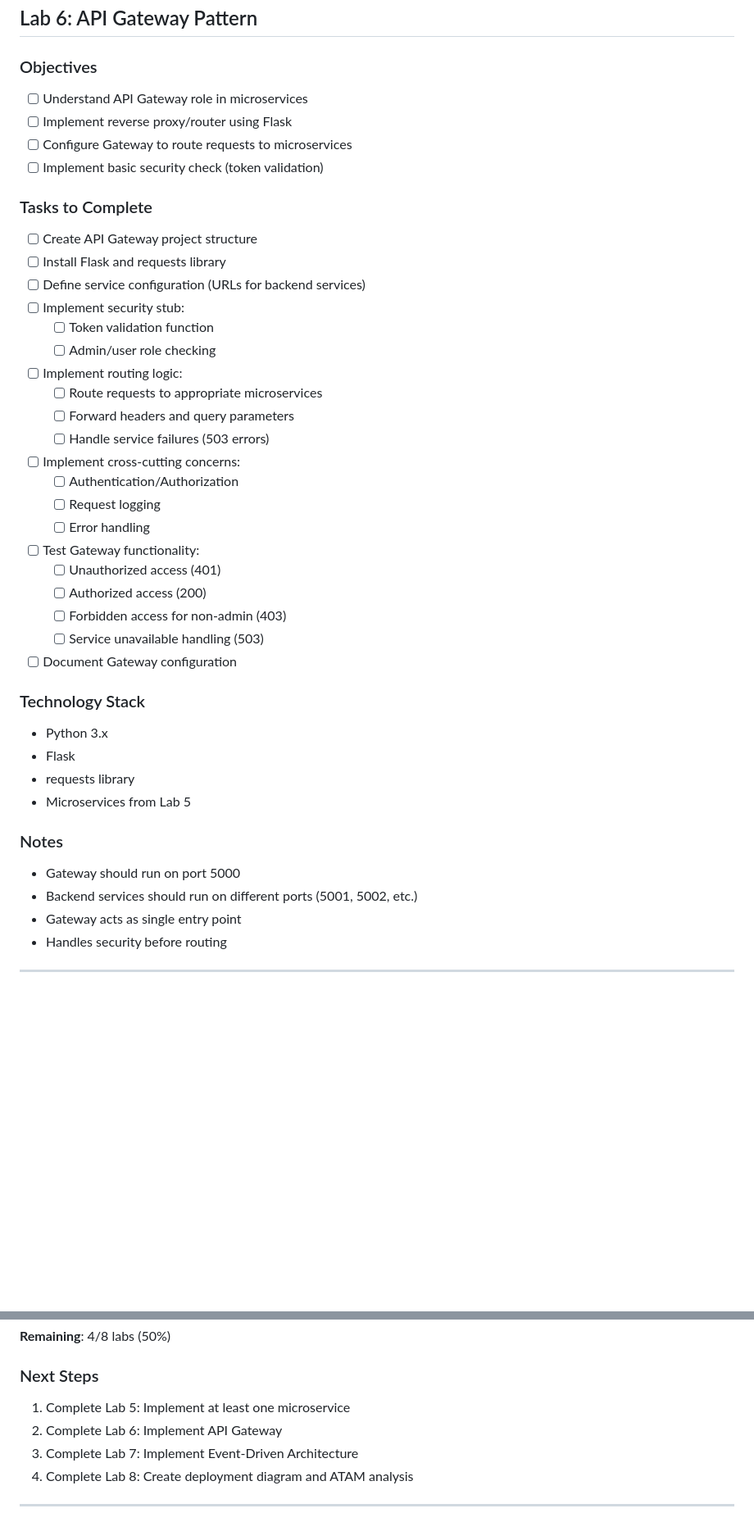
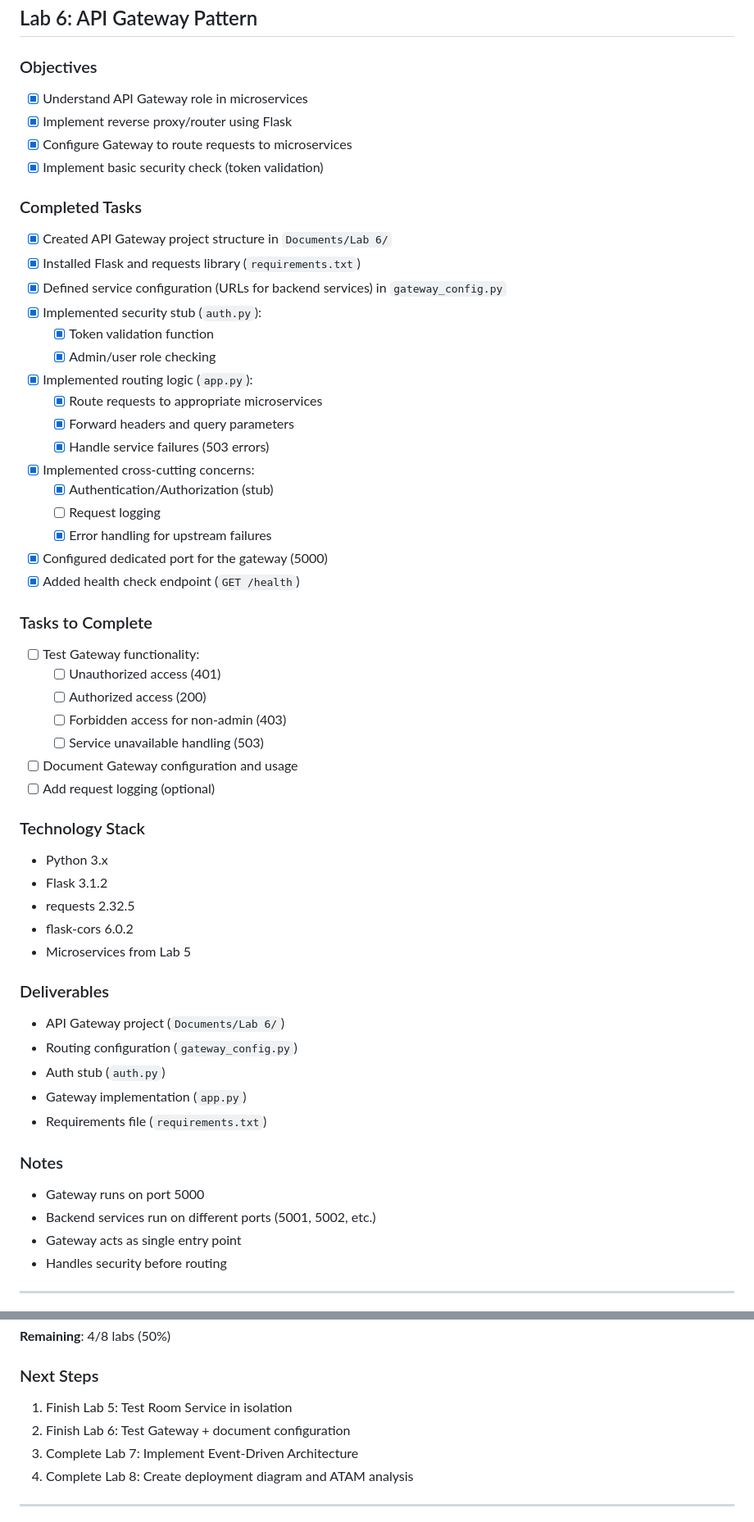
Before and after one commit to AlexCrisTin/SA25-26_ClassN01_Group_7, a Markdown page: checklist_plan.md, 2 parts joined by grey strips. Shown at 82% size. Rendered like a GitHub page; blank space fills up the shorter version.

Commit message:
docx: update checklist

```diff
--- a/checklist_plan.md
+++ b/checklist_plan.md
@@ -218,42 +218,55 @@ This document tracks the progress of all labs in the Software Architecture cours
 ## Lab 6: API Gateway Pattern
 
 ### Objectives
-- [ ] Understand API Gateway role in microservices
-- [ ] Implement reverse proxy/router using Flask
-- [ ] Configure Gateway to route requests to microservices
-- [ ] Implement basic security check (token validation)
+- [x] Understand API Gateway role in microservices
+- [x] Implement reverse proxy/router using Flask
+- [x] Configure Gateway to route requests to microservices
+- [x] Implement basic security check (token validation)
+
+### Completed Tasks
+- [x] Created API Gateway project structure in `Documents/Lab 6/`
+- [x] Installed Flask and requests library (`requirements.txt`)
+- [x] Defined service configuration (URLs for backend services) in `gateway_config.py`
+- [x] Implemented security stub (`auth.py`):
+  - [x] Token validation function
+  - [x] Admin/user role checking
+- [x] Implemented routing logic (`app.py`):
+  - [x] Route requests to appropriate microservices
+  - [x] Forward headers and query parameters
+  - [x] Handle service failures (503 errors)
+- [x] Implemented cross-cutting concerns:
+  - [x] Authentication/Authorization (stub)
+  - [ ] Request logging
+  - [x] Error handling for upstream failures
+- [x] Configured dedicated port for the gateway (5000)
+- [x] Added health check endpoint (`GET /health`)
 
 ### Tasks to Complete
-- [ ] Create API Gateway project structure
-- [ ] Install Flask and requests library
-- [ ] Define service configuration (URLs for backend services)
-- [ ] Implement security stub:
-  - [ ] Token validation function
-  - [ ] Admin/user role checking
-- [ ] Implement routing logic:
-  - [ ] Route requests to appropriate microservices
-  - [ ] Forward headers and query parameters
-  - [ ] Handle service failures (503 errors)
-- [ ] Implement cross-cutting concerns:
-  - [ ] Authentication/Authorization
-  - [ ] Request logging
-  - [ ] Error handling
 - [ ] Test Gateway functionality:
   - [ ] Unauthorized access (401)
   - [ ] Authorized access (200)
   - [ ] Forbidden access for non-admin (403)
   - [ ] Service unavailable handling (503)
-- [ ] Document Gateway configuration
+- [ ] Document Gateway configuration and usage
+- [ ] Add request logging (optional)
 
 ### Technology Stack
 - Python 3.x
-- Flask
-- requests library
+- Flask 3.1.2
+- requests 2.32.5
+- flask-cors 6.0.2
 - Microservices from Lab 5
 
+### Deliverables
+- API Gateway project (`Documents/Lab 6/`)
+- Routing configuration (`gateway_config.py`)
+- Auth stub (`auth.py`)
+- Gateway implementation (`app.py`)
+- Requirements file (`requirements.txt`)
+
 ### Notes
-- Gateway should run on port 5000
-- Backend services should run on different ports (5001, 5002, etc.)
+- Gateway runs on port 5000
+- Backend services run on different ports (5001, 5002, etc.)
 - Gateway acts as single entry point
 - Handles security before routing
 
@@ -355,8 +368,8 @@ This document tracks the progress of all labs in the Software Architecture cours
 **Remaining**: 4/8 labs (50%)
 
 ### Next Steps
-1. Complete Lab 5: Implement at least one microservice
-2. Complete Lab 6: Implement API Gateway
+1. Finish Lab 5: Test Room Service in isolation
+2. Finish Lab 6: Test Gateway + document configuration
 3. Complete Lab 7: Implement Event-Driven Architecture
 4. Complete Lab 8: Create deployment diagram and ATAM analysis
 
```
Also changed, not shown: other parts of checklist_plan.md (+1 -1 lines).
